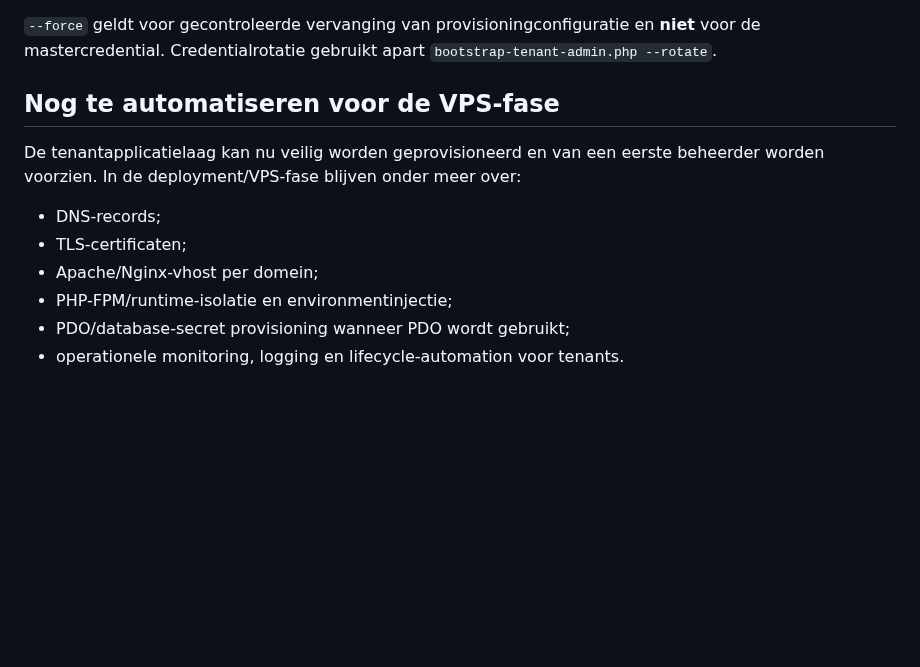
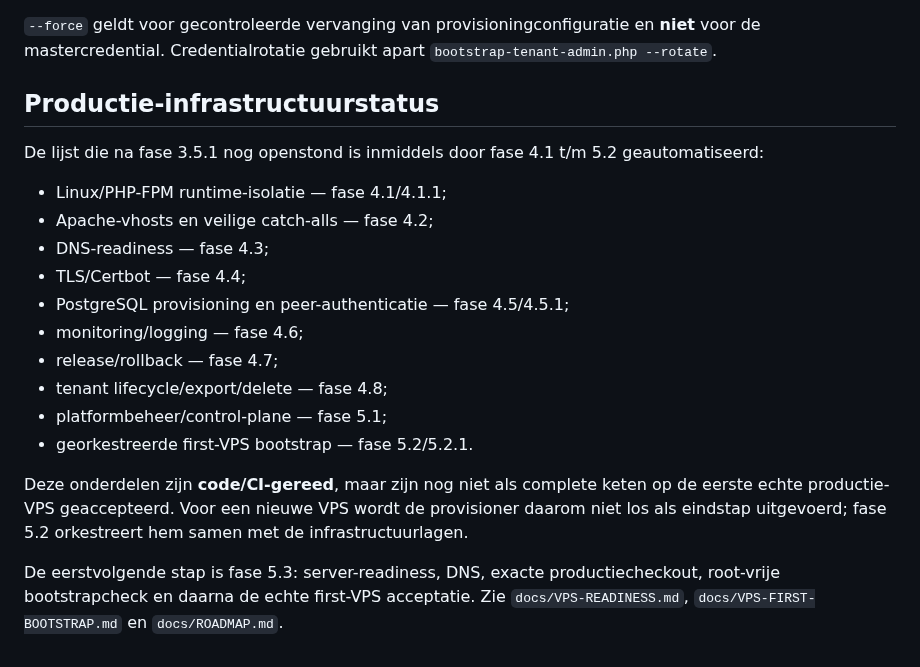
Before and after one commit to pjaminon-bit/RC045test, a Markdown page: docs/PROVISIONING.md, the part around the change. Drawn GitHub-style; blank space fills up the shorter version.

Commit message:
Fase 5.3 — actualiseer provisioningstatus na VPS-automation

```diff
--- a/docs/PROVISIONING.md
+++ b/docs/PROVISIONING.md
@@ -210,13 +210,21 @@ Op de VPS hoort `/srv/verenigingen` alleen schrijfbaar te zijn voor de vertrouwd
 
 `--force` geldt voor gecontroleerde vervanging van provisioningconfiguratie en **niet** voor de mastercredential. Credentialrotatie gebruikt apart `bootstrap-tenant-admin.php --rotate`.
 
-## Nog te automatiseren voor de VPS-fase
+## Productie-infrastructuurstatus
 
-De tenantapplicatielaag kan nu veilig worden geprovisioneerd en van een eerste beheerder worden voorzien. In de deployment/VPS-fase blijven onder meer over:
+De lijst die na fase 3.5.1 nog openstond is inmiddels door fase 4.1 t/m 5.2 geautomatiseerd:
 
-- DNS-records;
-- TLS-certificaten;
-- Apache/Nginx-vhost per domein;
-- PHP-FPM/runtime-isolatie en environmentinjectie;
-- PDO/database-secret provisioning wanneer PDO wordt gebruikt;
-- operationele monitoring, logging en lifecycle-automation voor tenants.
+- Linux/PHP-FPM runtime-isolatie — fase 4.1/4.1.1;
+- Apache-vhosts en veilige catch-alls — fase 4.2;
+- DNS-readiness — fase 4.3;
+- TLS/Certbot — fase 4.4;
+- PostgreSQL provisioning en peer-authenticatie — fase 4.5/4.5.1;
+- monitoring/logging — fase 4.6;
+- release/rollback — fase 4.7;
+- tenant lifecycle/export/delete — fase 4.8;
+- platformbeheer/control-plane — fase 5.1;
+- georkestreerde first-VPS bootstrap — fase 5.2/5.2.1.
+
+Deze onderdelen zijn **code/CI-gereed**, maar zijn nog niet als complete keten op de eerste echte productie-VPS geaccepteerd. Voor een nieuwe VPS wordt de provisioner daarom niet los als eindstap uitgevoerd; fase 5.2 orkestreert hem samen met de infrastructuurlagen.
+
+De eerstvolgende stap is fase 5.3: server-readiness, DNS, exacte productiecheckout, root-vrije bootstrapcheck en daarna de echte first-VPS acceptatie. Zie `docs/VPS-READINESS.md`, `docs/VPS-FIRST-BOOTSTRAP.md` en `docs/ROADMAP.md`.
```
